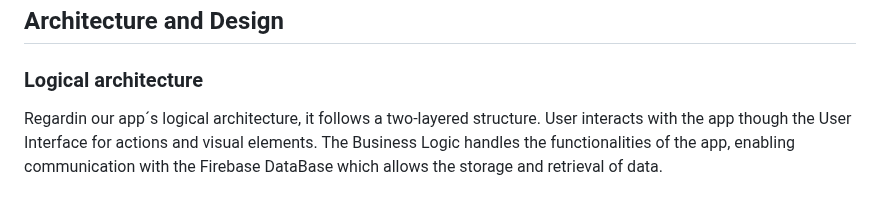
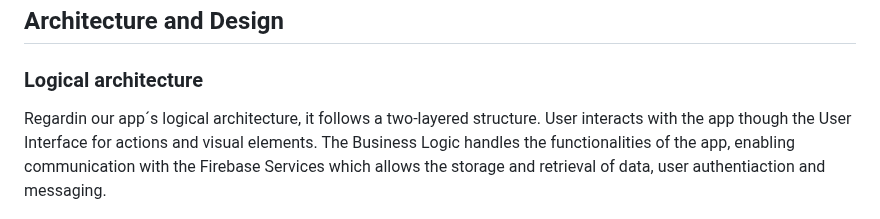
Before and after one commit to TM-1-3/LearnVironment, a Markdown page: README.md, the part around the change. Rendered like a GitHub page.

```diff
--- a/README.md
+++ b/README.md
@@ -207,7 +207,7 @@ In this section you should start by briefly describing the components of the pro
 
 ### Logical architecture
 
-Regardin our app´s logical architecture, it follows a two-layered structure. User interacts with the app though the User Interface for actions and visual elements. The Business Logic handles the functionalities of the app, enabling communication with the Firebase DataBase which allows the storage and retrieval of data.
+Regardin our app´s logical architecture, it follows a two-layered structure. User interacts with the app though the User Interface for actions and visual elements. The Business Logic handles the functionalities of the app, enabling communication with the Firebase Services which allows the storage and retrieval of data, user authentiaction and messaging.
 
 
 ![UML Domain Diagram](docs/logicalArchitectureDiagram.png)
```
